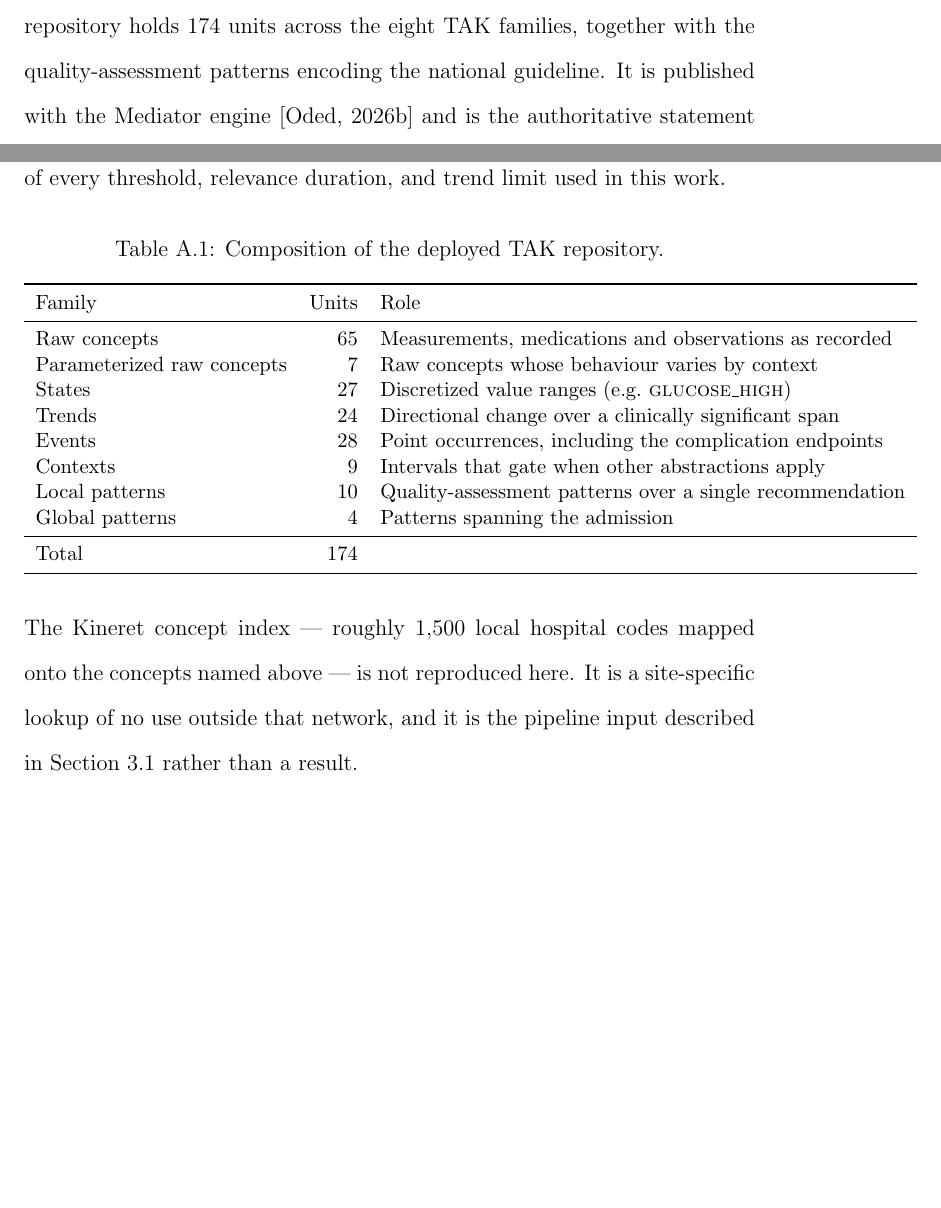
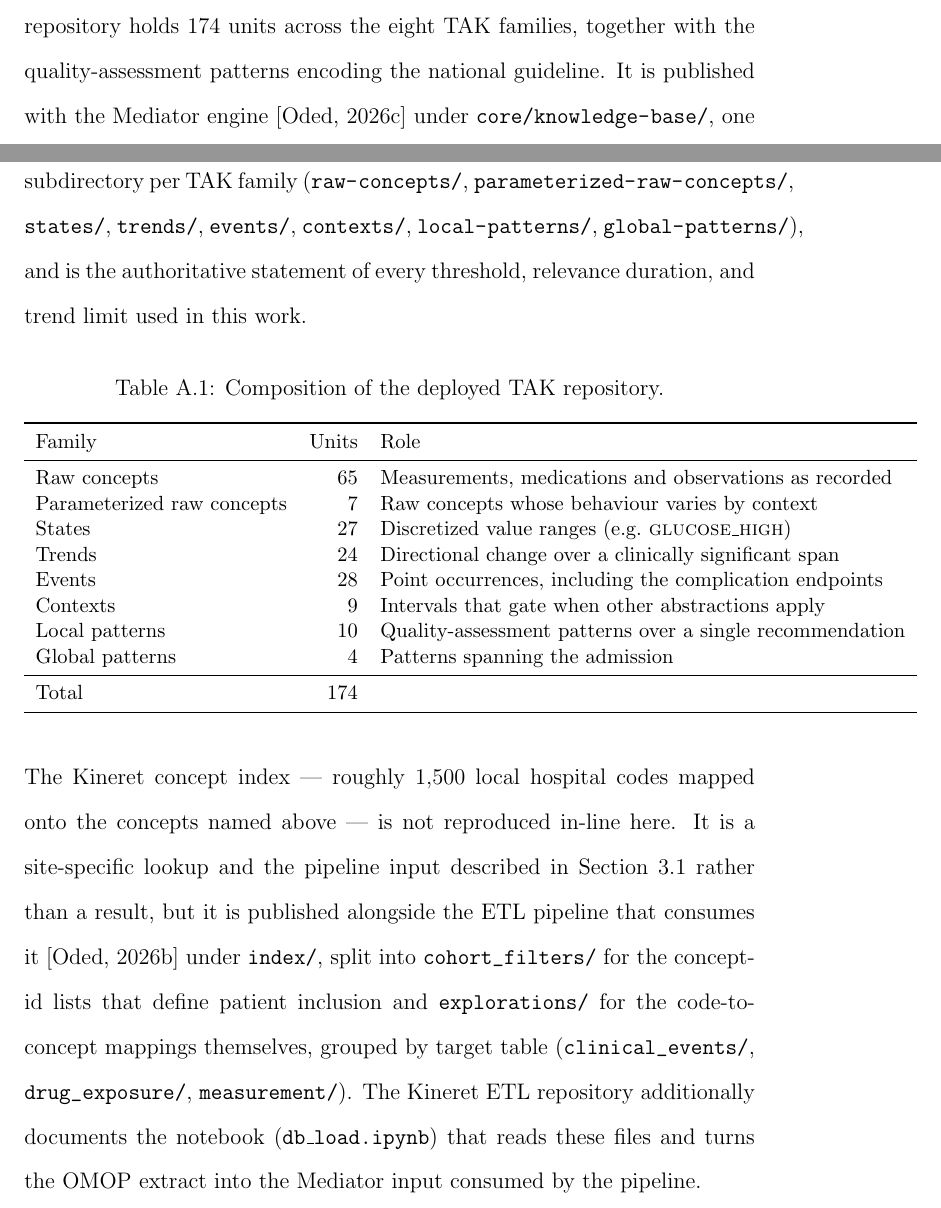
Before and after one commit to shaharoded/Paper-Drafts, a LaTeX thesis (Thesis/main.tex, which reads Thesis/content/appendices/appendix_kb.tex): two parts of pages 191 and 192 of 222, joined at a grey line, cut so that both start at the same text, the shorter picture padded with empty space. Compiled offline with pdfLaTeX.

Commit message:
Thesis KB appendix: add specific repo subpaths for TAK + Kineret index
Before: appendix_kb cited Mediator generically ('published with the
Mediator engine') and said the Kineret concept index was 'not
reproduced here', with no pointer to where a reader could find it.

Now:
- TAK repository citation extends '\citep{mediator-github}' with the
  specific 'core/knowledge-base/' subpath and lists the eight
  per-family subdirectories (raw-concepts/, states/, trends/, ...,
  global-patterns/), so a reader can navigate directly to the XML
  units.
- Kineret concept index now cites the ETL repo where it is
  published: new \citep{kineret-etl-github} pointing at
  https://github.com/shaharoded/Kineret-ETL, with the specific
  path 'index/' and its subfolders (cohort_filters/,
  explorations/{clinical_events,drug_exposure,measurement}/).
  The notebook (db_load.ipynb) that consumes them is also named.
- bibliography/thesis.bib: new @misc{kineret-etl-github} entry
  mirroring the one in JAMIA2027/references.bib.

Clean build: 215 pages, 0 errors, 0 undefined refs.

```diff
--- a/Thesis/content/appendices/appendix_kb.tex
+++ b/Thesis/content/appendices/appendix_kb.tex
@@ -5,7 +5,7 @@ The knowledge base was built iteratively rather than derived in one pass, so the
 \section{The TAK Repository}
 \label{app:kb-artifacts}
 
-All domain knowledge is declared externally as XML units validated against a shared schema (\texttt{tak\_schema.xsd}) before the engine runs. The deployed repository holds $174$ units across the eight TAK families, together with the quality-assessment patterns encoding the national guideline. It is published with the Mediator engine \citep{mediator-github} and is the authoritative statement of every threshold, relevance duration, and trend limit used in this work.
+All domain knowledge is declared externally as XML units validated against a shared schema (\texttt{tak\_schema.xsd}) before the engine runs. The deployed repository holds $174$ units across the eight TAK families, together with the quality-assessment patterns encoding the national guideline. It is published with the Mediator engine \citep{mediator-github} under \path{core/knowledge-base/}, one subdirectory per TAK family (\path{raw-concepts/}, \path{parameterized-raw-concepts/}, \path{states/}, \path{trends/}, \path{events/}, \path{contexts/}, \path{local-patterns/}, \path{global-patterns/}), and is the authoritative statement of every threshold, relevance duration, and trend limit used in this work.
 
 \begin{table}[htbp]
 \centering
@@ -31,7 +31,7 @@ Total                       & 174 & \\
 \end{tabular}
 \end{table}
 
-The Kineret concept index --- roughly $1{,}500$ local hospital codes mapped onto the concepts named above --- is not reproduced here. It is a site-specific lookup of no use outside that network, and it is the pipeline input described in Section~\ref{sec:method-preprocessing} rather than a result.
+The Kineret concept index --- roughly $1{,}500$ local hospital codes mapped onto the concepts named above --- is not reproduced in-line here. It is a site-specific lookup and the pipeline input described in Section~\ref{sec:method-preprocessing} rather than a result, but it is published alongside the ETL pipeline that consumes it \citep{kineret-etl-github} under \path{index/}, split into \path{cohort_filters/} for the concept-id lists that define patient inclusion and \path{explorations/} for the code-to-concept mappings themselves, grouped by target table (\path{clinical_events/}, \path{drug_exposure/}, \path{measurement/}). The Kineret ETL repository additionally documents the notebook (\texttt{db\_load.ipynb}) that reads these files and turns the OMOP extract into the Mediator input consumed by the pipeline.
 
 \section{Assessed Guideline Recommendations}
 \label{app:kb-patterns}
```
Also changed, not shown: Thesis/bibliography/thesis.bib (+8 -0 lines), Thesis/main.pdf.
